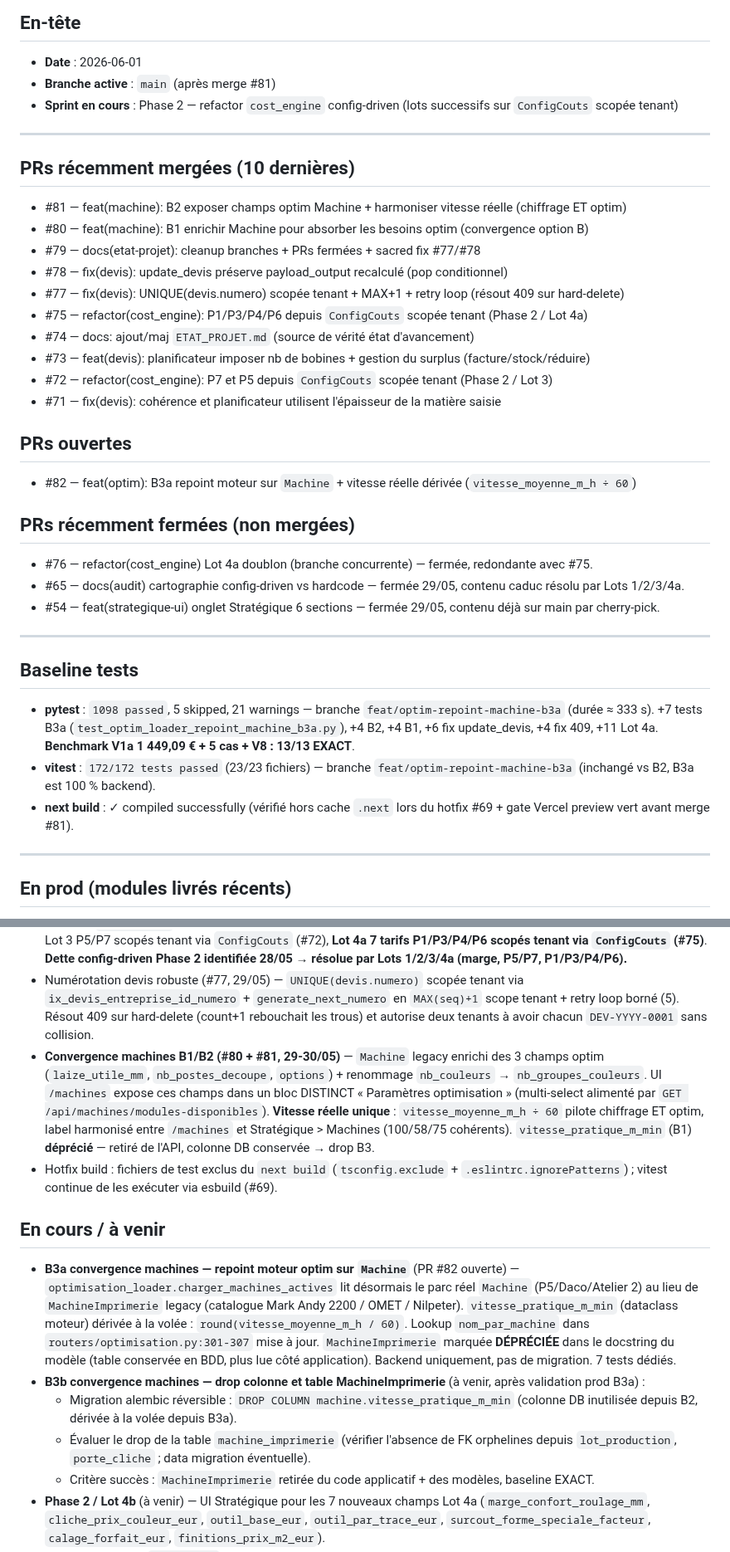
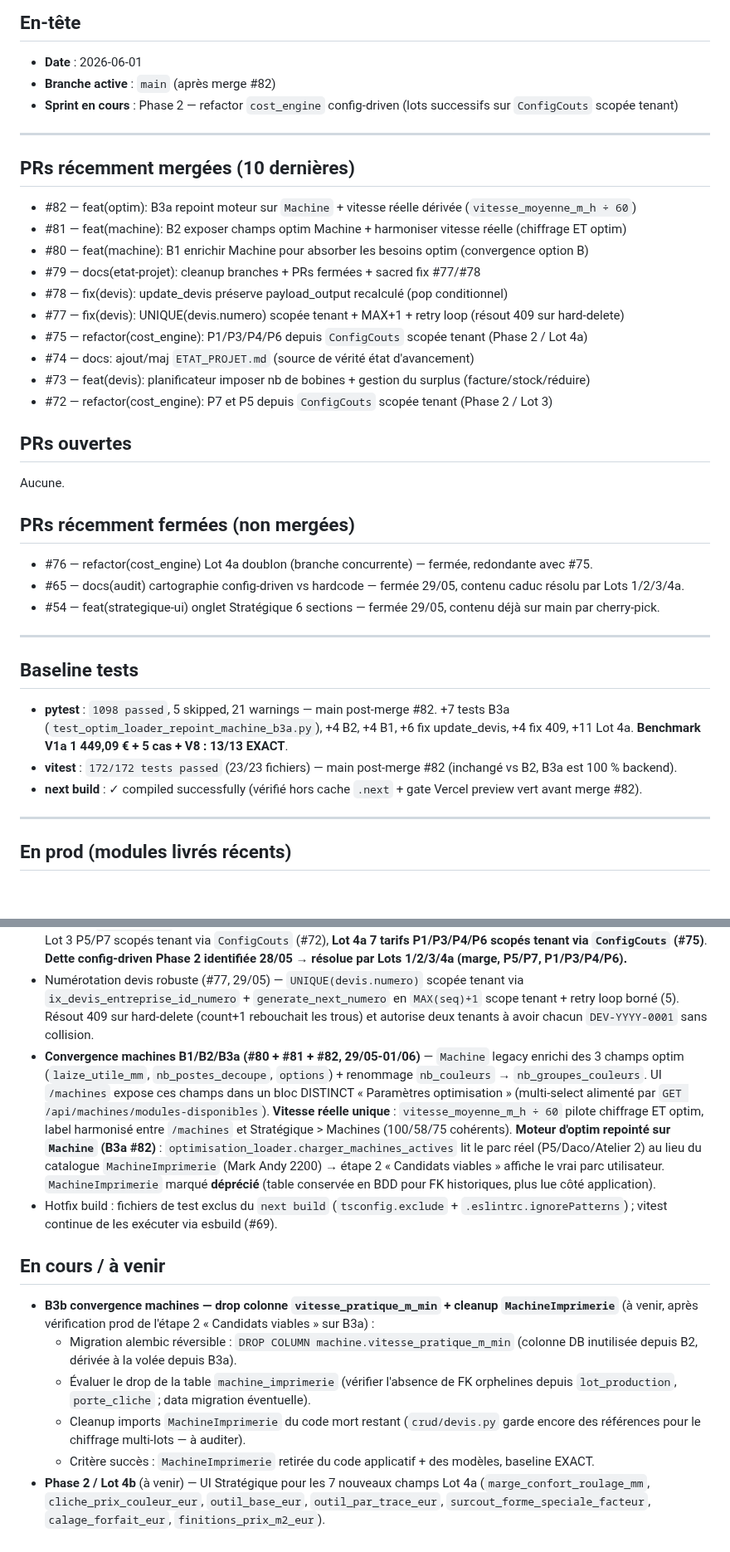
Before and after one commit to eric8740-stack/devis-flexo, a Markdown page: docs/ETAT_PROJET.md, 2 parts joined by grey strips. Shown at 83% size. Drawn GitHub-style; blank space fills up the shorter version.

Commit message:
docs: maj ETAT_PROJET post-merge B3a (PR #82)

```diff
--- a/docs/ETAT_PROJET.md
+++ b/docs/ETAT_PROJET.md
@@ -10,13 +10,14 @@
 ## En-tête
 
 - **Date** : 2026-06-01
-- **Branche active** : `main` (après merge #81)
+- **Branche active** : `main` (après merge #82)
 - **Sprint en cours** : Phase 2 — refactor `cost_engine` config-driven (lots successifs sur `ConfigCouts` scopée tenant)
 
 ---
 
 ## PRs récemment mergées (10 dernières)
 
+- #82 — feat(optim): B3a repoint moteur sur `Machine` + vitesse réelle dérivée (`vitesse_moyenne_m_h ÷ 60`)
 - #81 — feat(machine): B2 exposer champs optim Machine + harmoniser vitesse réelle (chiffrage ET optim)
 - #80 — feat(machine): B1 enrichir Machine pour absorber les besoins optim (convergence option B)
 - #79 — docs(etat-projet): cleanup branches + PRs fermées + sacred fix #77/#78
@@ -26,11 +27,10 @@
 - #74 — docs: ajout/maj `ETAT_PROJET.md` (source de vérité état d'avancement)
 - #73 — feat(devis): planificateur imposer nb de bobines + gestion du surplus (facture/stock/réduire)
 - #72 — refactor(cost_engine): P7 et P5 depuis `ConfigCouts` scopée tenant (Phase 2 / Lot 3)
-- #71 — fix(devis): cohérence et planificateur utilisent l'épaisseur de la matière saisie
 
 ## PRs ouvertes
 
-- #82 — feat(optim): B3a repoint moteur sur `Machine` + vitesse réelle dérivée (`vitesse_moyenne_m_h ÷ 60`)
+Aucune.
 
 ## PRs récemment fermées (non mergées)
 
@@ -42,9 +42,9 @@
 
 ## Baseline tests
 
-- **pytest** : `1098 passed`, 5 skipped, 21 warnings — branche `feat/optim-repoint-machine-b3a` (durée ≈ 333 s). +7 tests B3a (`test_optim_loader_repoint_machine_b3a.py`), +4 B2, +4 B1, +6 fix update_devis, +4 fix 409, +11 Lot 4a. **Benchmark V1a 1 449,09 € + 5 cas + V8 : 13/13 EXACT**.
-- **vitest** : `172/172 tests passed` (23/23 fichiers) — branche `feat/optim-repoint-machine-b3a` (inchangé vs B2, B3a est 100 % backend).
-- **next build** : ✓ compiled successfully (vérifié hors cache `.next` lors du hotfix #69 + gate Vercel preview vert avant merge #81).
+- **pytest** : `1098 passed`, 5 skipped, 21 warnings — main post-merge #82. +7 tests B3a (`test_optim_loader_repoint_machine_b3a.py`), +4 B2, +4 B1, +6 fix update_devis, +4 fix 409, +11 Lot 4a. **Benchmark V1a 1 449,09 € + 5 cas + V8 : 13/13 EXACT**.
+- **vitest** : `172/172 tests passed` (23/23 fichiers) — main post-merge #82 (inchangé vs B2, B3a est 100 % backend).
+- **next build** : ✓ compiled successfully (vérifié hors cache `.next` + gate Vercel preview vert avant merge #82).
 
 ---
 
@@ -56,15 +56,15 @@
 - Planificateur — modes IMPOSE étendus : `nb_etiq` (historique), `nb_bobines`, `packaging` (N × X), mutuellement exclusifs. Gestion du surplus avec 3 décisions Q : facturer / stock / réduire (#73).
 - Refactor `cost_engine` Phase 2 : Lot 1 benchmark figé (#67), Lot 2 marge scopée tenant + isolation multi-tenant (#70), Lot 3 P5/P7 scopés tenant via `ConfigCouts` (#72), **Lot 4a 7 tarifs P1/P3/P4/P6 scopés tenant via `ConfigCouts` (#75)**. **Dette config-driven Phase 2 identifiée 28/05 → résolue par Lots 1/2/3/4a (marge, P5/P7, P1/P3/P4/P6).**
 - Numérotation devis robuste (#77, 29/05) — `UNIQUE(devis.numero)` scopée tenant via `ix_devis_entreprise_id_numero` + `generate_next_numero` en `MAX(seq)+1` scope tenant + retry loop borné (5). Résout 409 sur hard-delete (count+1 rebouchait les trous) et autorise deux tenants à avoir chacun `DEV-YYYY-0001` sans collision.
-- **Convergence machines B1/B2 (#80 + #81, 29-30/05)** — `Machine` legacy enrichi des 3 champs optim (`laize_utile_mm`, `nb_postes_decoupe`, `options`) + renommage `nb_couleurs` → `nb_groupes_couleurs`. UI `/machines` expose ces champs dans un bloc DISTINCT « Paramètres optimisation » (multi-select alimenté par `GET /api/machines/modules-disponibles`). **Vitesse réelle unique** : `vitesse_moyenne_m_h ÷ 60` pilote chiffrage ET optim, label harmonisé entre `/machines` et Stratégique > Machines (100/58/75 cohérents). `vitesse_pratique_m_min` (B1) **déprécié** — retiré de l'API, colonne DB conservée → drop B3.
+- **Convergence machines B1/B2/B3a (#80 + #81 + #82, 29/05-01/06)** — `Machine` legacy enrichi des 3 champs optim (`laize_utile_mm`, `nb_postes_decoupe`, `options`) + renommage `nb_couleurs` → `nb_groupes_couleurs`. UI `/machines` expose ces champs dans un bloc DISTINCT « Paramètres optimisation » (multi-select alimenté par `GET /api/machines/modules-disponibles`). **Vitesse réelle unique** : `vitesse_moyenne_m_h ÷ 60` pilote chiffrage ET optim, label harmonisé entre `/machines` et Stratégique > Machines (100/58/75 cohérents). **Moteur d'optim repointé sur `Machine` (B3a #82)** : `optimisation_loader.charger_machines_actives` lit le parc réel (P5/Daco/Atelier 2) au lieu du catalogue `MachineImprimerie` (Mark Andy 2200) → étape 2 « Candidats viables » affiche le vrai parc utilisateur. `MachineImprimerie` marqué **déprécié** (table conservée en BDD pour FK historiques, plus lue côté application).
 - Hotfix build : fichiers de test exclus du `next build` (`tsconfig.exclude` + `.eslintrc.ignorePatterns`) ; vitest continue de les exécuter via esbuild (#69).
 
 ## En cours / à venir
 
-- **B3a convergence machines — repoint moteur optim sur `Machine`** (PR #82 ouverte) — `optimisation_loader.charger_machines_actives` lit désormais le parc réel `Machine` (P5/Daco/Atelier 2) au lieu de `MachineImprimerie` legacy (catalogue Mark Andy 2200 / OMET / Nilpeter). `vitesse_pratique_m_min` (dataclass moteur) dérivée à la volée : `round(vitesse_moyenne_m_h / 60)`. Lookup `nom_par_machine` dans `routers/optimisation.py:301-307` mise à jour. `MachineImprimerie` marquée **DÉPRÉCIÉE** dans le docstring du modèle (table conservée en BDD, plus lue côté application). Backend uniquement, pas de migration. 7 tests dédiés.
-- **B3b convergence machines — drop colonne et table MachineImprimerie** (à venir, après validation prod B3a) :
+- **B3b convergence machines — drop colonne `vitesse_pratique_m_min` + cleanup `MachineImprimerie`** (à venir, après vérification prod de l'étape 2 « Candidats viables » sur B3a) :
   - Migration alembic réversible : `DROP COLUMN machine.vitesse_pratique_m_min` (colonne DB inutilisée depuis B2, dérivée à la volée depuis B3a).
   - Évaluer le drop de la table `machine_imprimerie` (vérifier l'absence de FK orphelines depuis `lot_production`, `porte_cliche` ; data migration éventuelle).
+  - Cleanup imports `MachineImprimerie` du code mort restant (`crud/devis.py` garde encore des références pour le chiffrage multi-lots — à auditer).
   - Critère succès : `MachineImprimerie` retirée du code applicatif + des modèles, baseline EXACT.
 - **Phase 2 / Lot 4b** (à venir) — UI Stratégique pour les 7 nouveaux champs Lot 4a (`marge_confort_roulage_mm`, `cliche_prix_couleur_eur`, `outil_base_eur`, `outil_par_trace_eur`, `surcout_forme_speciale_facteur`, `calage_forfait_eur`, `finitions_prix_m2_eur`).
 - **Phase 2 / cleanup `TarifPoste`** (à venir) — suppression des colonnes dépréciées P1/P3/P4/P5/P6/P7 quand toutes les configs sont stables en prod.
```
